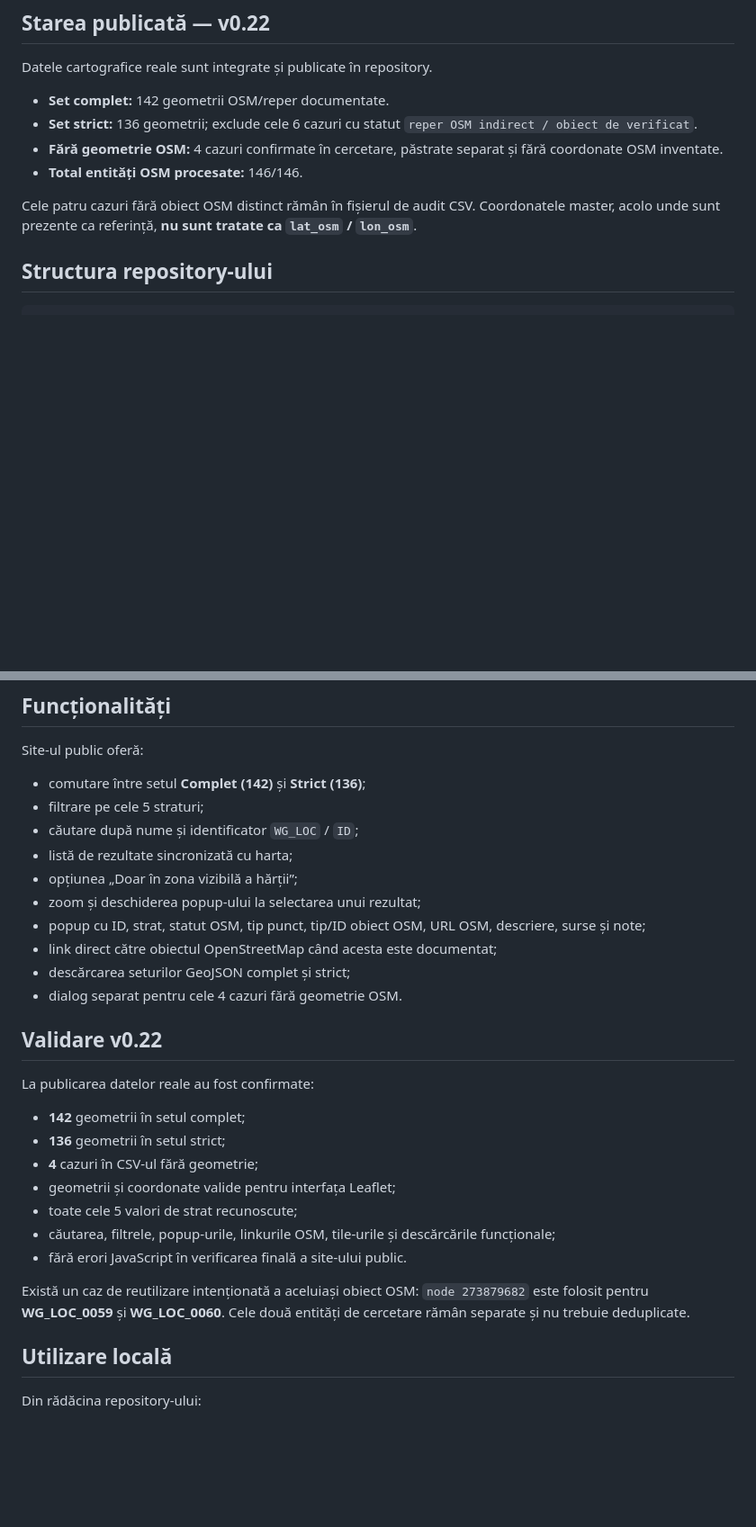
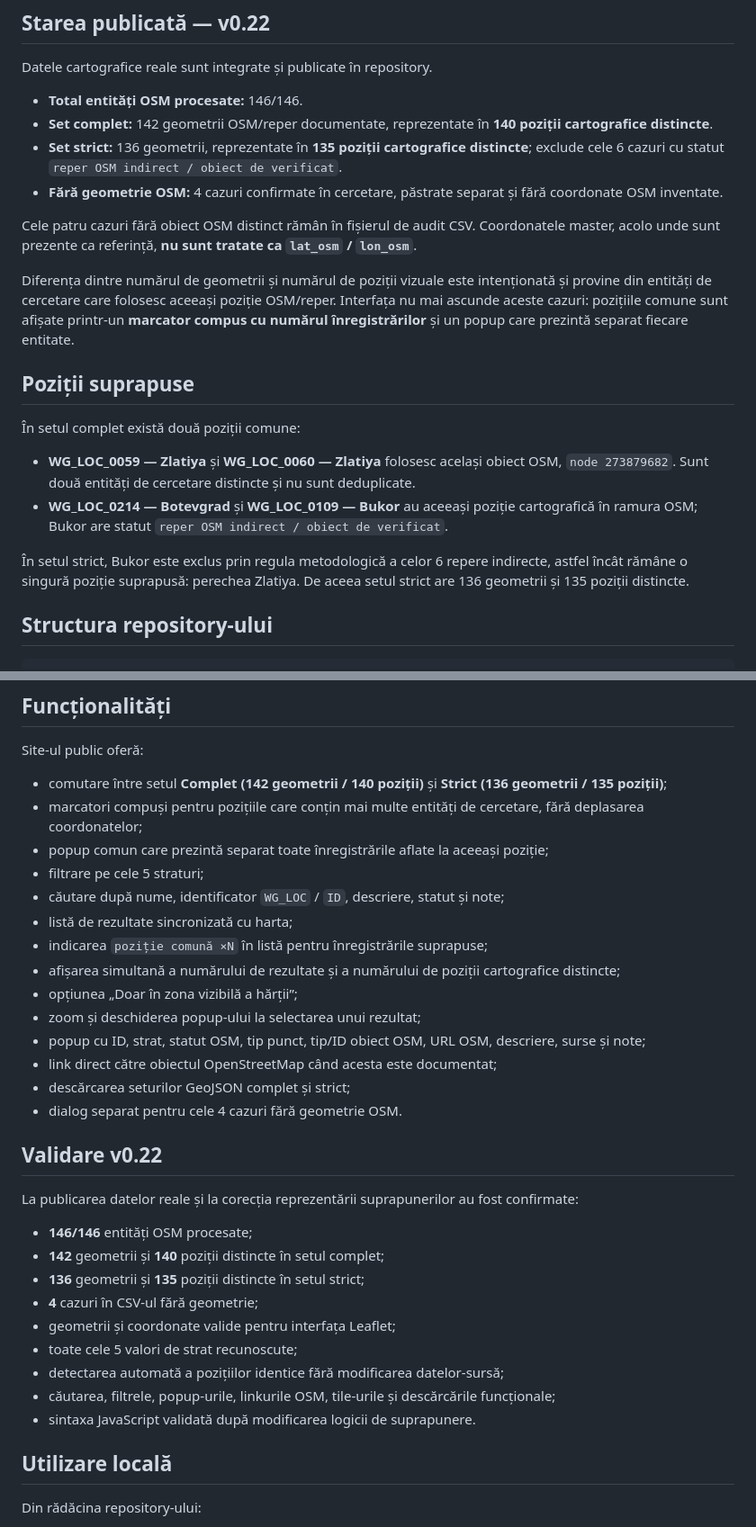
Before and after one commit to ovidiudeica/weigand-osm-map, a Markdown page: README.md, 2 parts joined by grey strips. Shown at 90% size. Drawn GitHub-style; blank space fills up the shorter version.

Commit message:
Document overlapping atlas positions

```diff
--- a/README.md
+++ b/README.md
@@ -12,12 +12,23 @@ Interfața este construită cu HTML, CSS și JavaScript, fără framework și f
 
 Datele cartografice reale sunt integrate și publicate în repository.
 
-- **Set complet:** 142 geometrii OSM/reper documentate.
-- **Set strict:** 136 geometrii; exclude cele 6 cazuri cu statut `reper OSM indirect / obiect de verificat`.
+- **Total entități OSM procesate:** 146/146.
+- **Set complet:** 142 geometrii OSM/reper documentate, reprezentate în **140 poziții cartografice distincte**.
+- **Set strict:** 136 geometrii, reprezentate în **135 poziții cartografice distincte**; exclude cele 6 cazuri cu statut `reper OSM indirect / obiect de verificat`.
 - **Fără geometrie OSM:** 4 cazuri confirmate în cercetare, păstrate separat și fără coordonate OSM inventate.
-- **Total entități OSM procesate:** 146/146.
 
 Cele patru cazuri fără obiect OSM distinct rămân în fișierul de audit CSV. Coordonatele master, acolo unde sunt prezente ca referință, **nu sunt tratate ca `lat_osm` / `lon_osm`**.
+
+Diferența dintre numărul de geometrii și numărul de poziții vizuale este intenționată și provine din entități de cercetare care folosesc aceeași poziție OSM/reper. Interfața nu mai ascunde aceste cazuri: pozițiile comune sunt afișate printr-un **marcator compus cu numărul înregistrărilor** și un popup care prezintă separat fiecare entitate.
+
+## Poziții suprapuse
+
+În setul complet există două poziții comune:
+
+- **WG_LOC_0059 — Zlatiya** și **WG_LOC_0060 — Zlatiya** folosesc același obiect OSM, `node 273879682`. Sunt două entități de cercetare distincte și nu sunt deduplicate.
+- **WG_LOC_0214 — Botevgrad** și **WG_LOC_0109 — Bukor** au aceeași poziție cartografică în ramura OSM; Bukor are statut `reper OSM indirect / obiect de verificat`.
+
+În setul strict, Bukor este exclus prin regula metodologică a celor 6 repere indirecte, astfel încât rămâne o singură poziție suprapusă: perechea Zlatiya. De aceea setul strict are 136 geometrii și 135 poziții distincte.
 
 ## Structura repository-ului
 
@@ -88,10 +99,14 @@ Interfața permite activarea/dezactivarea independentă a straturilor.
 
 Site-ul public oferă:
 
-- comutare între setul **Complet (142)** și **Strict (136)**;
+- comutare între setul **Complet (142 geometrii / 140 poziții)** și **Strict (136 geometrii / 135 poziții)**;
+- marcatori compuși pentru pozițiile care conțin mai multe entități de cercetare, fără deplasarea coordonatelor;
+- popup comun care prezintă separat toate înregistrările aflate la aceeași poziție;
 - filtrare pe cele 5 straturi;
-- căutare după nume și identificator `WG_LOC` / `ID`;
+- căutare după nume, identificator `WG_LOC` / `ID`, descriere, statut și note;
 - listă de rezultate sincronizată cu harta;
+- indicarea `poziție comună ×N` în listă pentru înregistrările suprapuse;
+- afișarea simultană a numărului de rezultate și a numărului de poziții cartografice distincte;
 - opțiunea „Doar în zona vizibilă a hărții”;
 - zoom și deschiderea popup-ului la selectarea unui rezultat;
 - popup cu ID, strat, statut OSM, tip punct, tip/ID obiect OSM, URL OSM, descriere, surse și note;
@@ -101,17 +116,17 @@ Site-ul public oferă:
 
 ## Validare v0.22
 
-La publicarea datelor reale au fost confirmate:
+La publicarea datelor reale și la corecția reprezentării suprapunerilor au fost confirmate:
 
-- **142** geometrii în setul complet;
-- **136** geometrii în setul strict;
+- **146/146** entități OSM procesate;
+- **142** geometrii și **140** poziții distincte în setul complet;
+- **136** geometrii și **135** poziții distincte în setul strict;
 - **4** cazuri în CSV-ul fără geometrie;
 - geometrii și coordonate valide pentru interfața Leaflet;
 - toate cele 5 valori de strat recunoscute;
+- detectarea automată a pozițiilor identice fără modificarea datelor-sursă;
 - căutarea, filtrele, popup-urile, linkurile OSM, tile-urile și descărcările funcționale;
-- fără erori JavaScript în verificarea finală a site-ului public.
-
-Există un caz de reutilizare intenționată a aceluiași obiect OSM: `node 273879682` este folosit pentru **WG_LOC_0059** și **WG_LOC_0060**. Cele două entități de cercetare rămân separate și nu trebuie deduplicate.
+- sintaxa JavaScript validată după modificarea logicii de suprapunere.
 
 ## Utilizare locală
 
```
